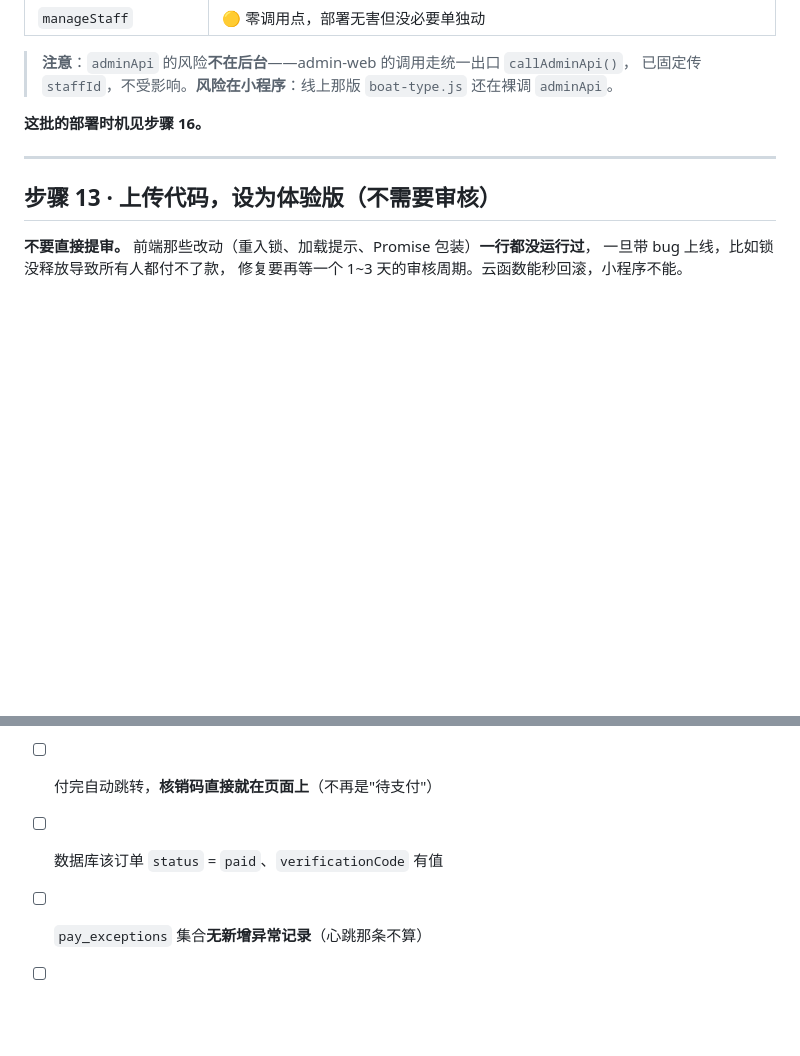
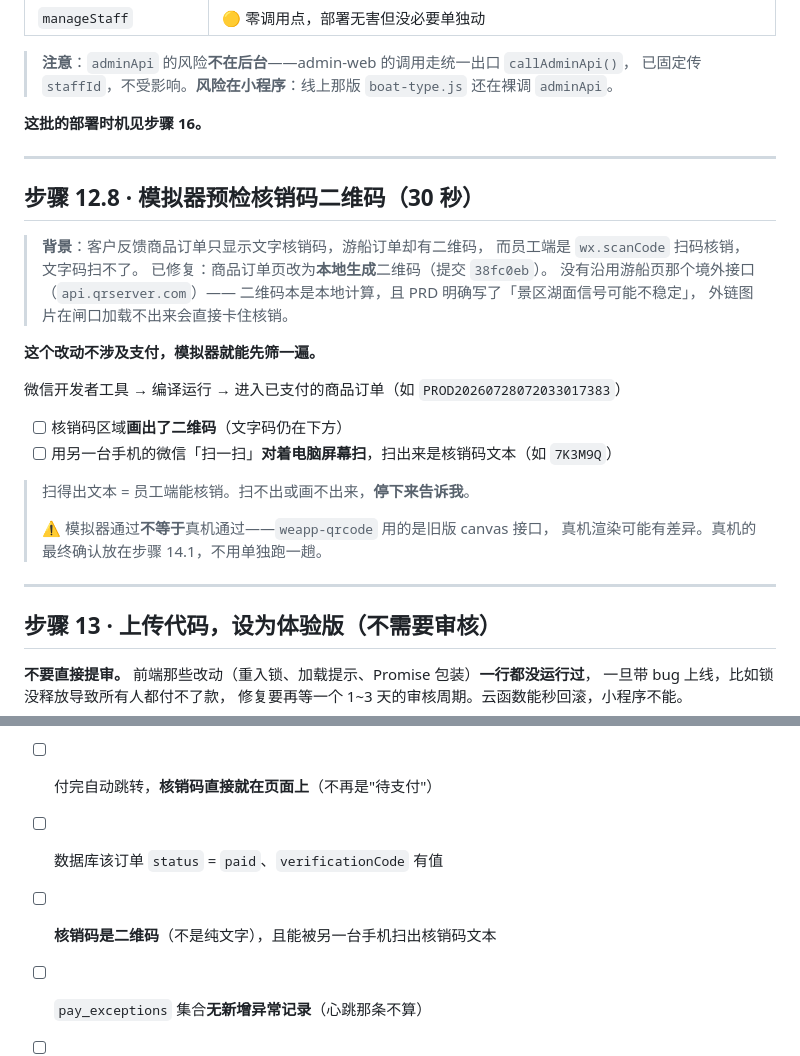
Before and after one commit to zyzlouis/scenic-boat-tourism-system, a Markdown page: docs/部署说明-支付对账-2026-07-29.md, 2 parts joined by grey strips. GitHub-like rendering; blank space fills up the shorter version.

Commit message:
docs: 新增步骤 12.8 模拟器预检二维码，14.1 补二维码验证项
客户反馈商品订单核销码是文字、游船是二维码，员工端扫码核销扫不了文字。
已在 38fc0eb 修复为本地生成。该改动不涉及支付，故：

- 步骤 12.8：模拟器预检（30 秒），验证 canvas 能画出二维码、
  且用另一台手机扫电脑屏幕能扫出核销码文本；
  并注明模拟器通过不等于真机通过（weapp-qrcode 用旧版 canvas 接口），
  真机最终确认并入 14.1，不单独跑
- 14.1 商品线补一项：核销码是二维码且可被扫出文本

```diff
--- a/docs/部署说明-支付对账-2026-07-29.md
+++ b/docs/部署说明-支付对账-2026-07-29.md
@@ -554,6 +554,29 @@ db.collection('orders')
 
 ---
 
+## 步骤 12.8 · 模拟器预检核销码二维码（30 秒）
+
+> **背景**：客户反馈商品订单只显示文字核销码，游船订单却有二维码，
+> 而员工端是 `wx.scanCode` 扫码核销，文字码扫不了。
+> 已修复：商品订单页改为**本地生成**二维码（提交 `38fc0eb`）。
+> 没有沿用游船页那个境外接口（`api.qrserver.com`）——
+> 二维码本是本地计算，且 PRD 明确写了「景区湖面信号可能不稳定」，
+> 外链图片在闸口加载不出来会直接卡住核销。
+
+**这个改动不涉及支付，模拟器就能先筛一遍。**
+
+微信开发者工具 → 编译运行 → 进入已支付的商品订单（如 `PROD20260728072033017383`）
+
+- [ ] 核销码区域**画出了二维码**（文字码仍在下方）
+- [ ] 用另一台手机的微信「扫一扫」**对着电脑屏幕扫**，扫出来是核销码文本（如 `7K3M9Q`）
+
+> 扫得出文本 = 员工端能核销。扫不出或画不出来，**停下来告诉我**。
+>
+> ⚠️ 模拟器通过**不等于**真机通过——`weapp-qrcode` 用的是旧版 canvas 接口，
+> 真机渲染可能有差异。真机的最终确认放在步骤 14.1，不用单独跑一趟。
+
+---
+
 ## 步骤 13 · 上传代码，设为体验版（不需要审核）
 
 **不要直接提审。** 前端那些改动（重入锁、加载提示、Promise 包装）**一行都没运行过**，
@@ -590,6 +613,7 @@ db.collection('orders')
 - [ ] 支付面板正常弹出，能正常完成付款
 - [ ] 付完自动跳转，**核销码直接就在页面上**（不再是"待支付"）
 - [ ] 数据库该订单 `status` = `paid`、`verificationCode` 有值
+- [ ] **核销码是二维码**（不是纯文字），且能被另一台手机扫出核销码文本
 - [ ] `pay_exceptions` 集合**无新增异常记录**（心跳那条不算）
 - [ ] 中途取消支付时，按钮**恢复可点**（锁正确释放，没卡死）
 
```
